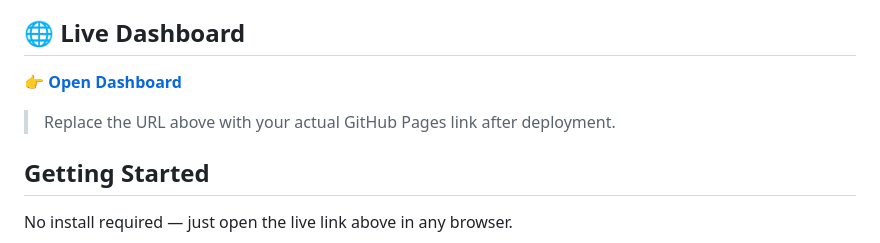
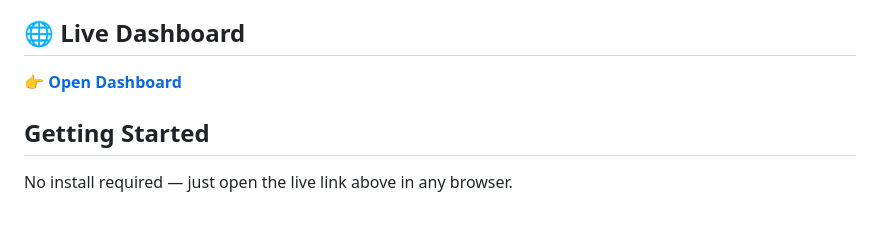
Before and after one commit to ramidaud/theme-dashboard, a Markdown page: README.md, the part around the change. Rendered like a GitHub page; blank space fills up the shorter version.

Commit message:
Update README with live GitHub Pages URL

```diff
--- a/README.md
+++ b/README.md
@@ -4,9 +4,7 @@ A brainstorming and preparation dashboard for a university marketing team explor
 
 ## 🌐 Live Dashboard
 
-👉 **[Open Dashboard](https://YOUR_USERNAME.github.io/YOUR_REPO_NAME/)**
-
-> Replace the URL above with your actual GitHub Pages link after deployment.
+👉 **[Open Dashboard](https://ramidaud.github.io/theme-dashboard/)**
 
 ## Getting Started
 
```
